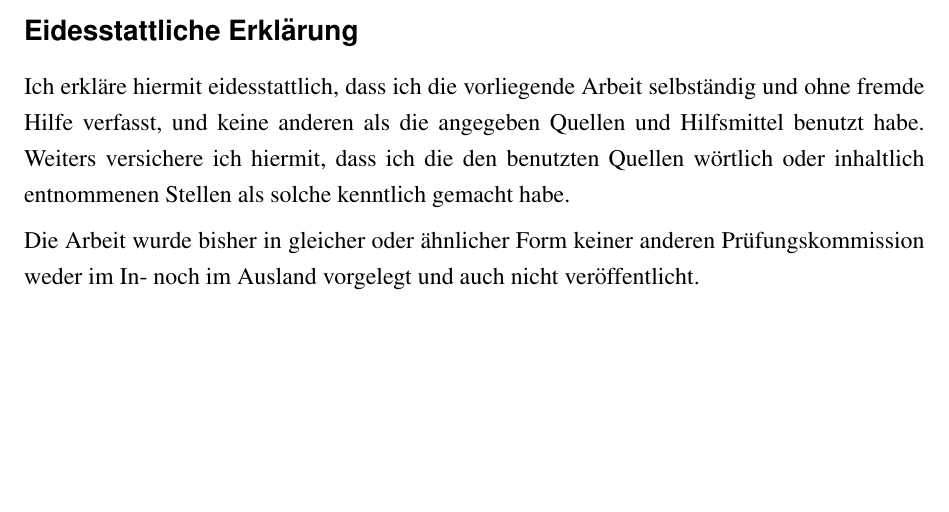
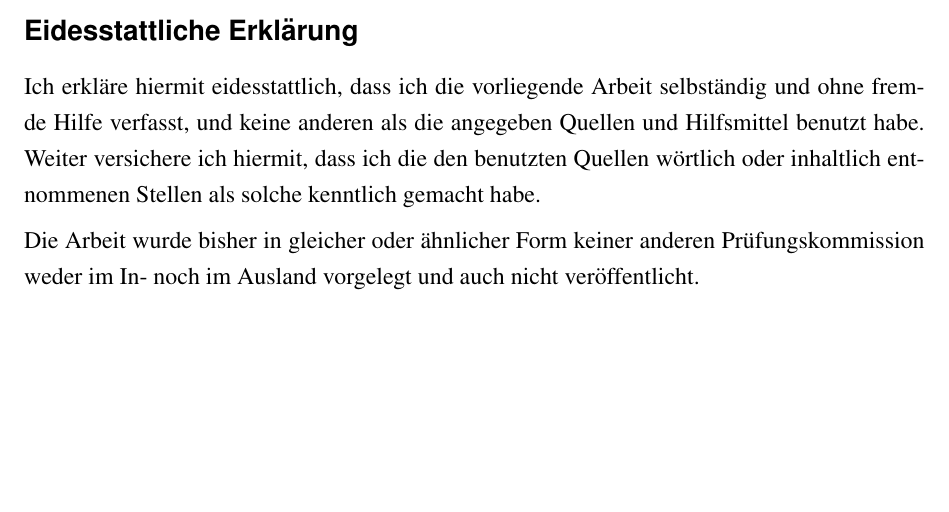
Before and after one commit to rebekka2705/seminararbeit, a LaTeX document (main.tex, which reads affidavit.tex): part of page 2 of 5, cut so that both start at the same text. Compiled offline with pdfLaTeX.

Commit message:
Update affidavit.tex
fixed typo

```diff
--- a/affidavit.tex
+++ b/affidavit.tex
@@ -3,7 +3,7 @@
 \subsection*{Eidesstattliche Erklärung}
 
 
-Ich erkläre hiermit eidesstattlich, dass  ich  die vorliegende Arbeit selbständig  und ohne fremde Hilfe verfasst, und keine  anderen  als die angegeben Quellen und  Hilfsmittel benutzt  habe. Weiters versichere ich hiermit, dass ich   die den benutzten Quellen  wörtlich oder inhaltlich entnommenen Stellen als solche kenntlich gemacht habe.
+Ich erkläre hiermit eidesstattlich, dass  ich  die vorliegende Arbeit selbständig  und ohne fremde Hilfe verfasst, und keine  anderen  als die angegeben Quellen und  Hilfsmittel benutzt  habe. Weiter versichere ich hiermit, dass ich   die den benutzten Quellen  wörtlich oder inhaltlich entnommenen Stellen als solche kenntlich gemacht habe.
 
 Die Arbeit wurde bisher in gleicher oder ähnlicher Form keiner anderen Prüfungskommission weder im In- noch im Ausland vorgelegt und auch nicht veröffentlicht.
 
```
